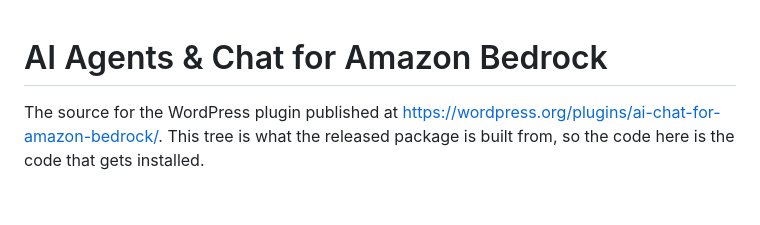
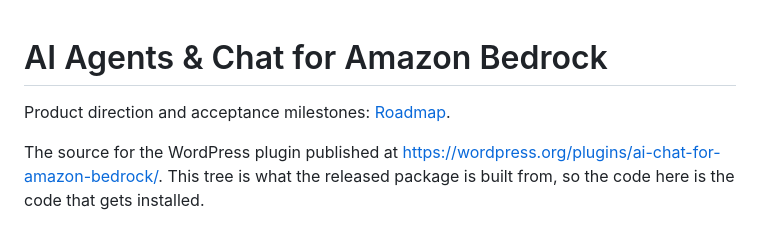
Before and after one commit to noteflowai/ai-chat-for-amazon-bedrock, a Markdown page: README.md, the part around the change. Rendered like a GitHub page; blank space fills up the shorter version.

Commit message:
docs: define user-value roadmap and acceptance milestones

```diff
--- a/README.md
+++ b/README.md
@@ -1,4 +1,6 @@
 # AI Agents & Chat for Amazon Bedrock
+
+Product direction and acceptance milestones: [Roadmap](ROADMAP.md).
 
 The source for the WordPress plugin published at
 <https://wordpress.org/plugins/ai-chat-for-amazon-bedrock/>. This tree is what the
```
Also changed, not shown: ROADMAP.md (added, +47 -0 lines).
